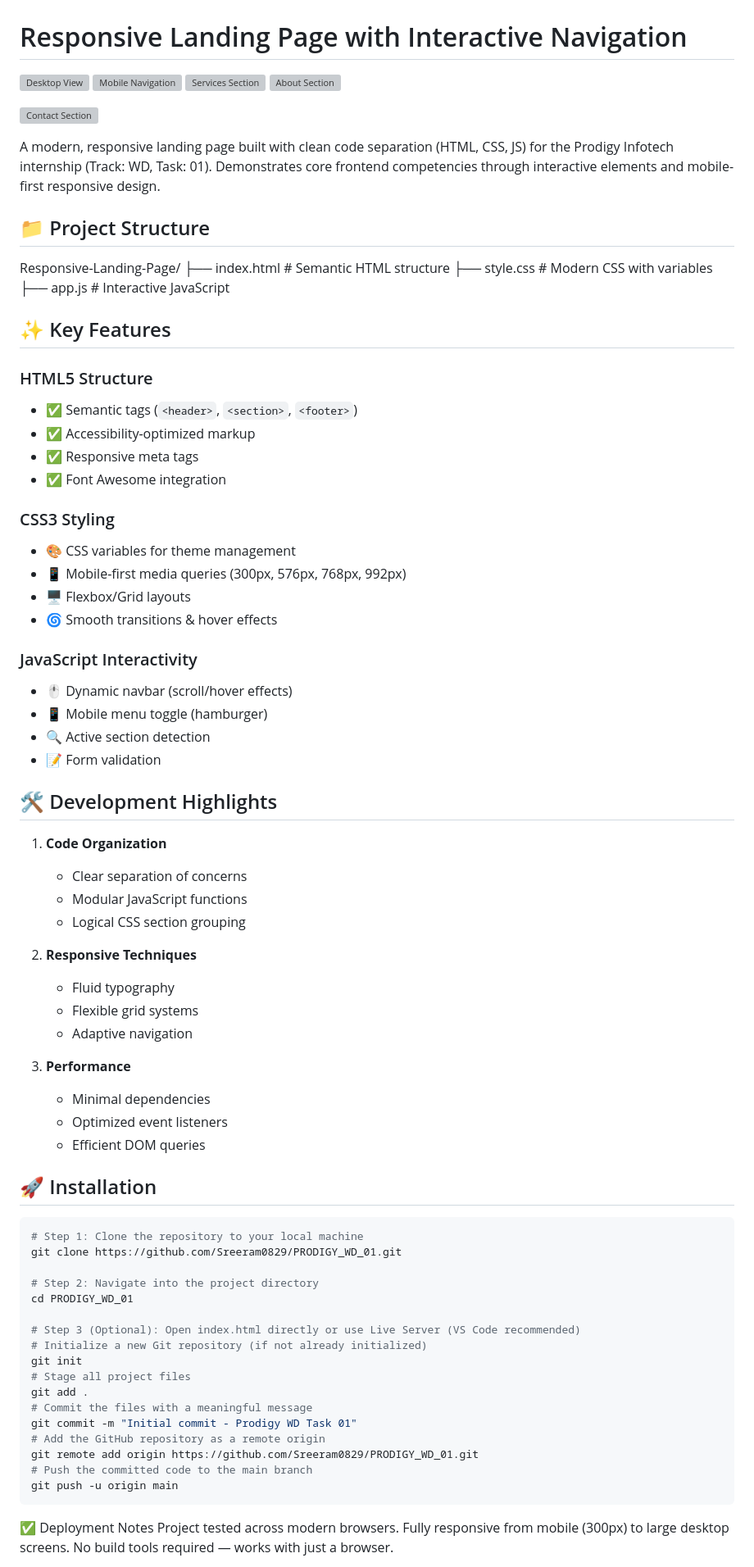
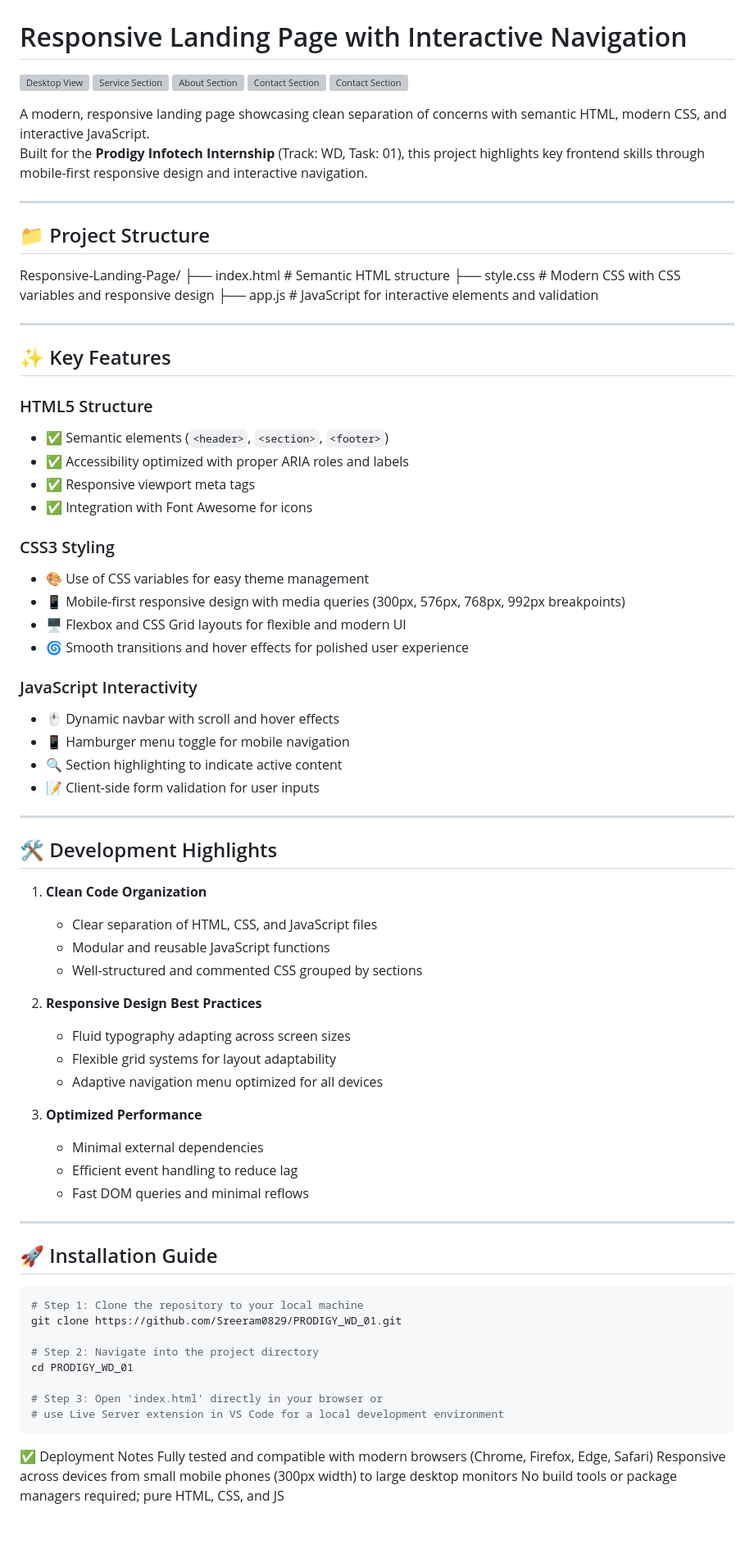
Before and after one commit to Sreeram0829/PRODIGY_WD_01, a Markdown page: README.md, the part around the change printed below. Shown: that part at 82% size. GitHub-like rendering; blank space fills up the shorter version; grey boxes are pictures that could not be loaded.

````diff
--- a/README.md
+++ b/README.md
@@ -1,61 +1,67 @@
 # Responsive Landing Page with Interactive Navigation
 
 ![Desktop View](https://github.com/user-attachments/assets/cb4bc992-e1eb-40b3-b679-07311b20c986)
-![Mobile Navigation](https://github.com/user-attachments/assets/334b9d0d-4bbd-466b-aa3a-e5e17e2580b3)
-![Services Section](https://github.com/user-attachments/assets/be9e7de3-cd15-46b8-ba71-9d69a52fbe86)
-![About Section](https://github.com/user-attachments/assets/eae0767e-1da3-48c8-9f79-aea2cba11d41)
-
+![Service Section](https://github.com/user-attachments/assets/334b9d0d-4bbd-466b-aa3a-e5e17e2580b3)
+![About Section](https://github.com/user-attachments/assets/be9e7de3-cd15-46b8-ba71-9d69a52fbe86)
+![Contact Section](https://github.com/user-attachments/assets/eae0767e-1da3-48c8-9f79-aea2cba11d41)
 ![Contact Section](https://github.com/user-attachments/assets/a3550226-fcd0-442e-aeba-3dd466410c39)
 
-A modern, responsive landing page built with clean code separation (HTML, CSS, JS) for the Prodigy Infotech internship (Track: WD, Task: 01). Demonstrates core frontend competencies through interactive elements and mobile-first responsive design.
+A modern, responsive landing page showcasing clean separation of concerns with semantic HTML, modern CSS, and interactive JavaScript.
+Built for the **Prodigy Infotech Internship** (Track: WD, Task: 01), this project highlights key frontend skills through mobile-first responsive design and interactive navigation.
 
-
+---
 
 ## 📁 Project Structure
 Responsive-Landing-Page/
 ├── index.html # Semantic HTML structure
-├── style.css # Modern CSS with variables
-├── app.js # Interactive JavaScript
+├── style.css # Modern CSS with CSS variables and responsive design
+├── app.js # JavaScript for interactive elements and validation
 
+---
 
 ## ✨ Key Features
 
 ### HTML5 Structure
-- ✅ Semantic tags (`<header>`, `<section>`, `<footer>`)
-- ✅ Accessibility-optimized markup
-- ✅ Responsive meta tags
-- ✅ Font Awesome integration
+- ✅ Semantic elements (`<header>`, `<section>`, `<footer>`)
+- ✅ Accessibility optimized with proper ARIA roles and labels
+- ✅ Responsive viewport meta tags
+- ✅ Integration with Font Awesome for icons
 
 ### CSS3 Styling
-- 🎨 CSS variables for theme management
-- 📱 Mobile-first media queries (300px, 576px, 768px, 992px)
-- 🖥️ Flexbox/Grid layouts
-- 🌀 Smooth transitions & hover effects
+- 🎨 Use of CSS variables for easy theme management
+- 📱 Mobile-first responsive design with media queries (300px, 576px, 768px, 992px breakpoints)
+- 🖥️ Flexbox and CSS Grid layouts for flexible and modern UI
+- 🌀 Smooth transitions and hover effects for polished user experience
 
 ### JavaScript Interactivity
-- 🖱️ Dynamic navbar (scroll/hover effects)
-- 📱 Mobile menu toggle (hamburger)
-- 🔍 Active section detection
-- 📝 Form validation
+- 🖱️ Dynamic navbar with scroll and hover effects
+- 📱 Hamburger menu toggle for mobile navigation
+- 🔍 Section highlighting to indicate active content
+- 📝 Client-side form validation for user inputs
+
+---
 
 ## 🛠️ Development Highlights
 
-1. **Code Organization**
-   - Clear separation of concerns
-   - Modular JavaScript functions
-   - Logical CSS section grouping
+1. **Clean Code Organization**
+   - Clear separation of HTML, CSS, and JavaScript files
+   - Modular and reusable JavaScript functions
+   - Well-structured and commented CSS grouped by sections
 
-2. **Responsive Techniques**
-   - Fluid typography
-   - Flexible grid systems
-   - Adaptive navigation
+2. **Responsive Design Best Practices**
+   - Fluid typography adapting across screen sizes
+   - Flexible grid systems for layout adaptability
+   - Adaptive navigation menu optimized for all devices
 
-3. **Performance**
-   - Minimal dependencies
-   - Optimized event listeners
-   - Efficient DOM queries
+3. **Optimized Performance**
+   - Minimal external dependencies
+   - Efficient event handling to reduce lag
+   - Fast DOM queries and minimal reflows
 
-## 🚀 Installation
+---
+
+## 🚀 Installation Guide
+
 ```bash
 # Step 1: Clone the repository to your local machine
 git clone https://github.com/Sreeram0829/PRODIGY_WD_01.git
@@ -63,22 +69,14 @@ git clone https://github.com/Sreeram0829/PRODIGY_WD_01.git
 # Step 2: Navigate into the project directory
 cd PRODIGY_WD_01
 
-# Step 3 (Optional): Open index.html directly or use Live Server (VS Code recommended)
-# Initialize a new Git repository (if not already initialized)
-git init
-# Stage all project files
-git add .
-# Commit the files with a meaningful message
-git commit -m "Initial commit - Prodigy WD Task 01"
-# Add the GitHub repository as a remote origin
-git remote add origin https://github.com/Sreeram0829/PRODIGY_WD_01.git
-# Push the committed code to the main branch
-git push -u origin main
+# Step 3: Open 'index.html' directly in your browser or
+# use Live Server extension in VS Code for a local development environment
 ```
 
+
 ✅ Deployment Notes
-Project tested across modern browsers.
-Fully responsive from mobile (300px) to large desktop screens.
-No build tools required — works with just a browser.
+Fully tested and compatible with modern browsers (Chrome, Firefox, Edge, Safari)
+Responsive across devices from small mobile phones (300px width) to large desktop monitors
+No build tools or package managers required; pure HTML, CSS, and JS
 
 
````
Also changed, not shown: other parts of README.md (+20 -14 lines).
